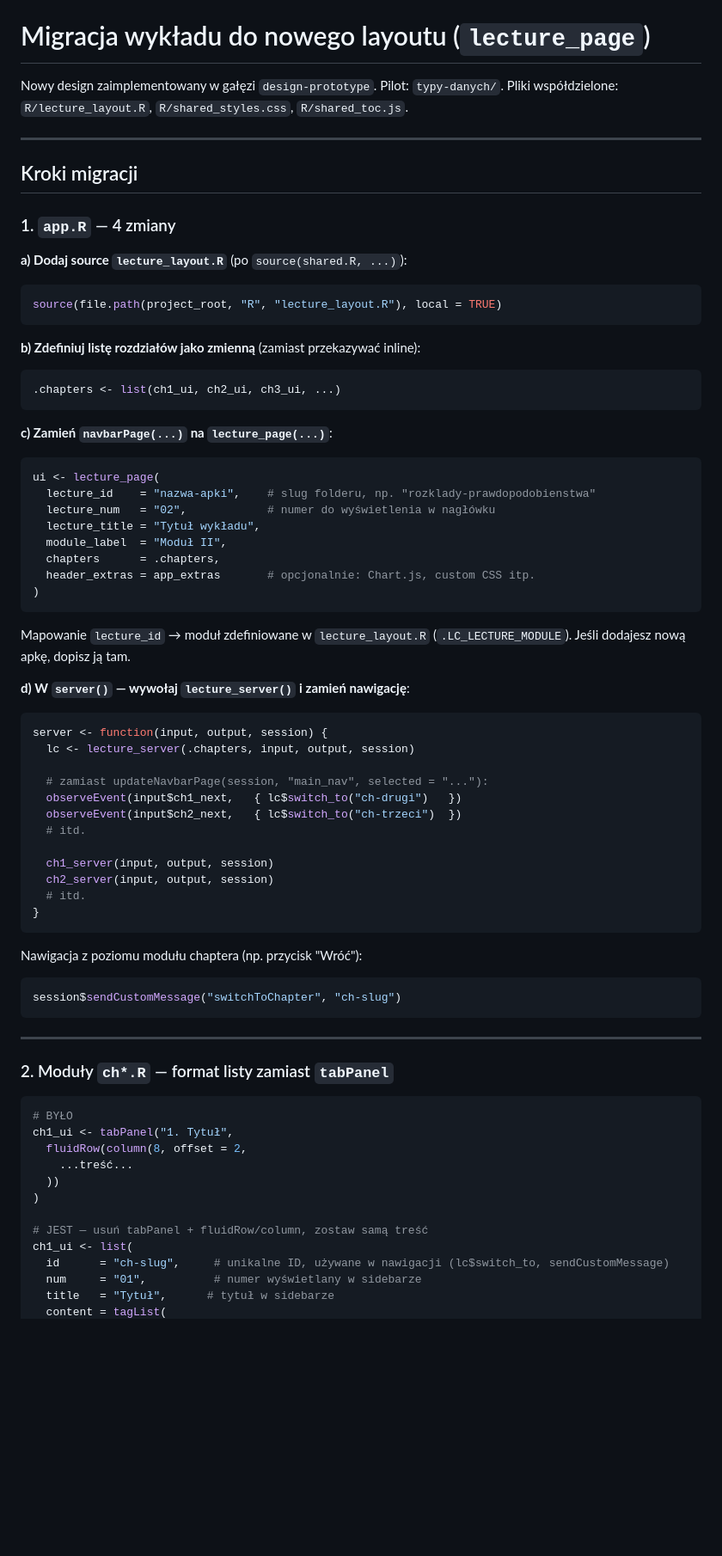
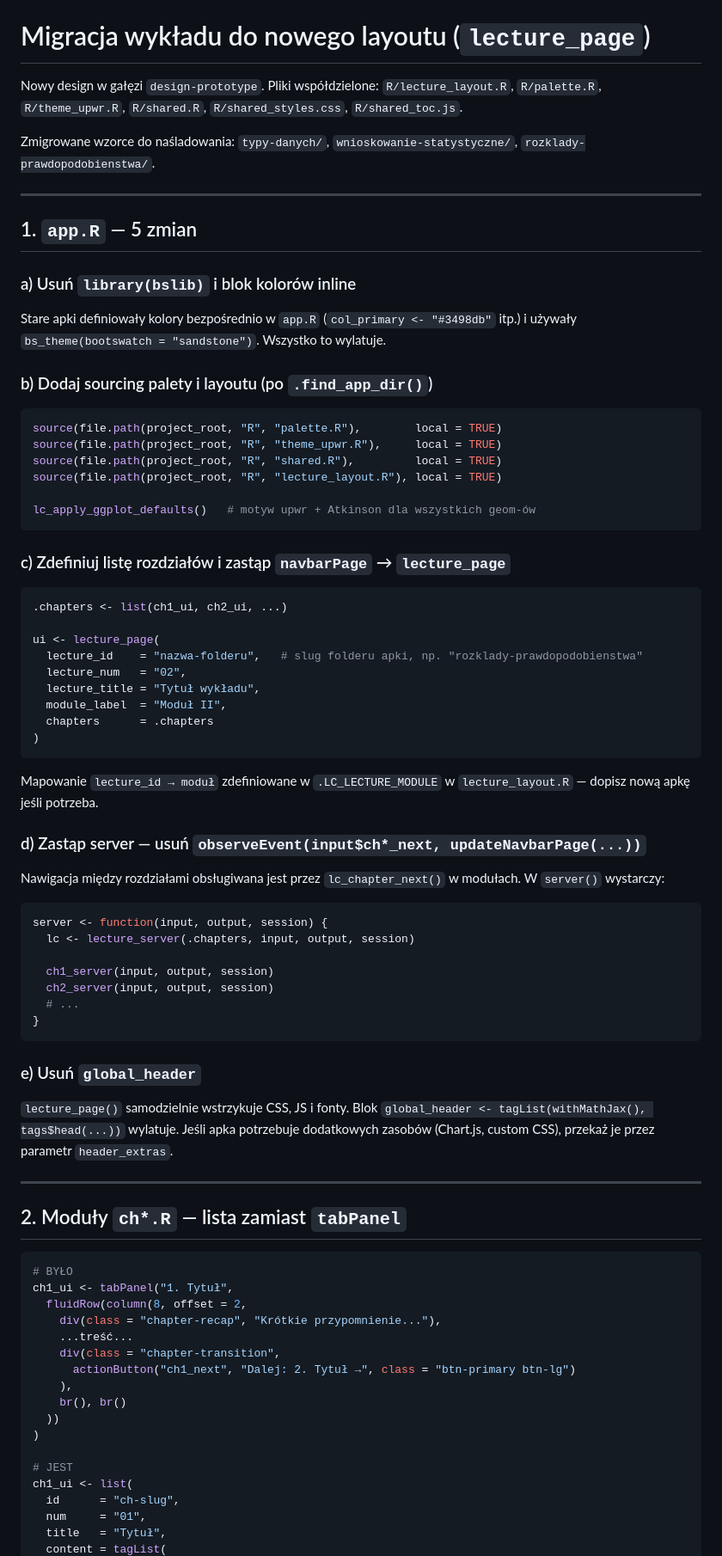
Before and after one commit to TheMacSquared/interaktywne-wyklady, a Markdown page: R/LECTURE_LAYOUT.md, the part around one of its changes. Shown at 86% size. Drawn GitHub-style; blank space fills up the shorter version.

````diff
--- a/R/LECTURE_LAYOUT.md
+++ b/R/LECTURE_LAYOUT.md
@@ -1,79 +1,83 @@
 # Migracja wykładu do nowego layoutu (`lecture_page`)
 
-Nowy design zaimplementowany w gałęzi `design-prototype`.
-Pilot: `typy-danych/`. Pliki współdzielone: `R/lecture_layout.R`, `R/shared_styles.css`, `R/shared_toc.js`.
+Nowy design w gałęzi `design-prototype`.
+Pliki współdzielone: `R/lecture_layout.R`, `R/palette.R`, `R/theme_upwr.R`, `R/shared.R`, `R/shared_styles.css`, `R/shared_toc.js`.
+
+Zmigrowane wzorce do naśladowania: `typy-danych/`, `wnioskowanie-statystyczne/`, `rozklady-prawdopodobienstwa/`.
 
 ---
 
-## Kroki migracji
+## 1. `app.R` — 5 zmian
 
-### 1. `app.R` — 4 zmiany
+### a) Usuń `library(bslib)` i blok kolorów inline
 
-**a) Dodaj source `lecture_layout.R`** (po `source(shared.R, ...)`):
+Stare apki definiowały kolory bezpośrednio w `app.R` (`col_primary <- "#3498db"` itp.) i używały `bs_theme(bootswatch = "sandstone")`. Wszystko to wylatuje.
+
+### b) Dodaj sourcing palety i layoutu (po `.find_app_dir()`)
 
 ```r
+source(file.path(project_root, "R", "palette.R"),        local = TRUE)
+source(file.path(project_root, "R", "theme_upwr.R"),     local = TRUE)
+source(file.path(project_root, "R", "shared.R"),         local = TRUE)
 source(file.path(project_root, "R", "lecture_layout.R"), local = TRUE)
+
+lc_apply_ggplot_defaults()   # motyw upwr + Atkinson dla wszystkich geom-ów
 ```
 
-**b) Zdefiniuj listę rozdziałów jako zmienną** (zamiast przekazywać inline):
+### c) Zdefiniuj listę rozdziałów i zastąp `navbarPage` → `lecture_page`
 
 ```r
-.chapters <- list(ch1_ui, ch2_ui, ch3_ui, ...)
-```
+.chapters <- list(ch1_ui, ch2_ui, ...)
 
-**c) Zamień `navbarPage(...)` na `lecture_page(...)`**:
-
-```r
 ui <- lecture_page(
-  lecture_id    = "nazwa-apki",    # slug folderu, np. "rozklady-prawdopodobienstwa"
-  lecture_num   = "02",            # numer do wyświetlenia w nagłówku
+  lecture_id    = "nazwa-folderu",   # slug folderu apki, np. "rozklady-prawdopodobienstwa"
+  lecture_num   = "02",
   lecture_title = "Tytuł wykładu",
   module_label  = "Moduł II",
-  chapters      = .chapters,
-  header_extras = app_extras       # opcjonalnie: Chart.js, custom CSS itp.
+  chapters      = .chapters
 )
 ```
 
-Mapowanie `lecture_id` → moduł zdefiniowane w `lecture_layout.R` (`.LC_LECTURE_MODULE`).
-Jeśli dodajesz nową apkę, dopisz ją tam.
+Mapowanie `lecture_id → moduł` zdefiniowane w `.LC_LECTURE_MODULE` w `lecture_layout.R` — dopisz nową apkę jeśli potrzeba.
 
-**d) W `server()` — wywołaj `lecture_server()` i zamień nawigację**:
+### d) Zastąp server — usuń `observeEvent(input$ch*_next, updateNavbarPage(...))`
+
+Nawigacja między rozdziałami obsługiwana jest przez `lc_chapter_next()` w modułach. W `server()` wystarczy:
 
 ```r
 server <- function(input, output, session) {
   lc <- lecture_server(.chapters, input, output, session)
 
-  # zamiast updateNavbarPage(session, "main_nav", selected = "..."):
-  observeEvent(input$ch1_next,   { lc$switch_to("ch-drugi")   })
-  observeEvent(input$ch2_next,   { lc$switch_to("ch-trzeci")  })
-  # itd.
-
   ch1_server(input, output, session)
   ch2_server(input, output, session)
-  # itd.
+  # ...
 }
 ```
 
-Nawigacja z poziomu modułu chaptera (np. przycisk "Wróć"):
-```r
-session$sendCustomMessage("switchToChapter", "ch-slug")
-```
+### e) Usuń `global_header`
+
+`lecture_page()` samodzielnie wstrzykuje CSS, JS i fonty. Blok `global_header <- tagList(withMathJax(), tags$head(...))` wylatuje. Jeśli apka potrzebuje dodatkowych zasobów (Chart.js, custom CSS), przekaż je przez parametr `header_extras`.
 
 ---
 
-### 2. Moduły `ch*.R` — format listy zamiast `tabPanel`
+## 2. Moduły `ch*.R` — lista zamiast `tabPanel`
 
 ```r
 # BYŁO
 ch1_ui <- tabPanel("1. Tytuł",
   fluidRow(column(8, offset = 2,
+    div(class = "chapter-recap", "Krótkie przypomnienie..."),
     ...treść...
+    div(class = "chapter-transition",
+      actionButton("ch1_next", "Dalej: 2. Tytuł →", class = "btn-primary btn-lg")
+    ),
+    br(), br()
   ))
 )
 
-# JEST — usuń tabPanel + fluidRow/column, zostaw samą treść
+# JEST
 ch1_ui <- list(
-  id      = "ch-slug",     # unikalne ID, używane w nawigacji (lc$switch_to, sendCustomMessage)
-  num     = "01",          # numer wyświetlany w sidebarze
-  title   = "Tytuł",      # tytuł w sidebarze
+  id      = "ch-slug",
+  num     = "01",
+  title   = "Tytuł",
   content = tagList(
````
Also changed, not shown: other parts of R/LECTURE_LAYOUT.md (+161 -76 lines).
